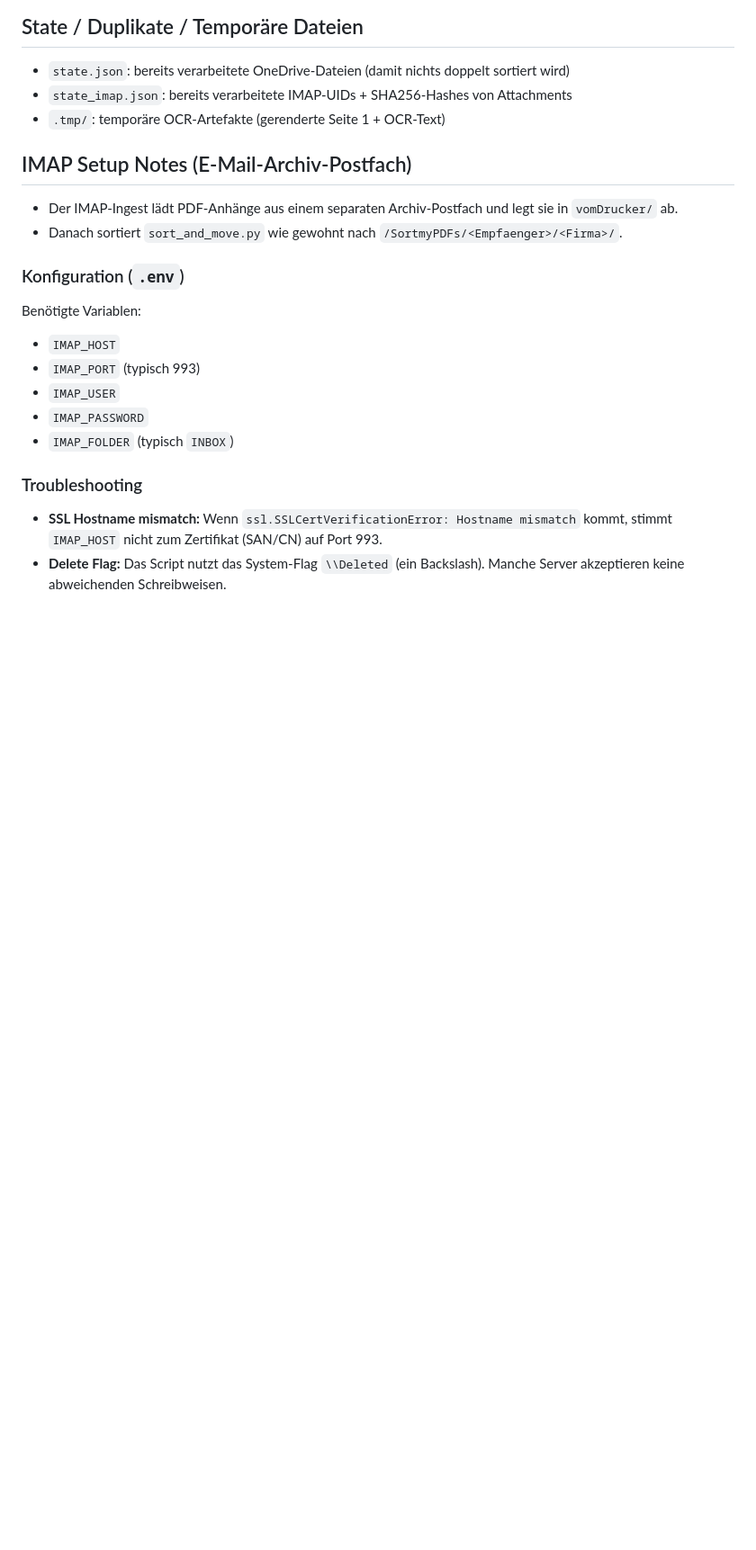
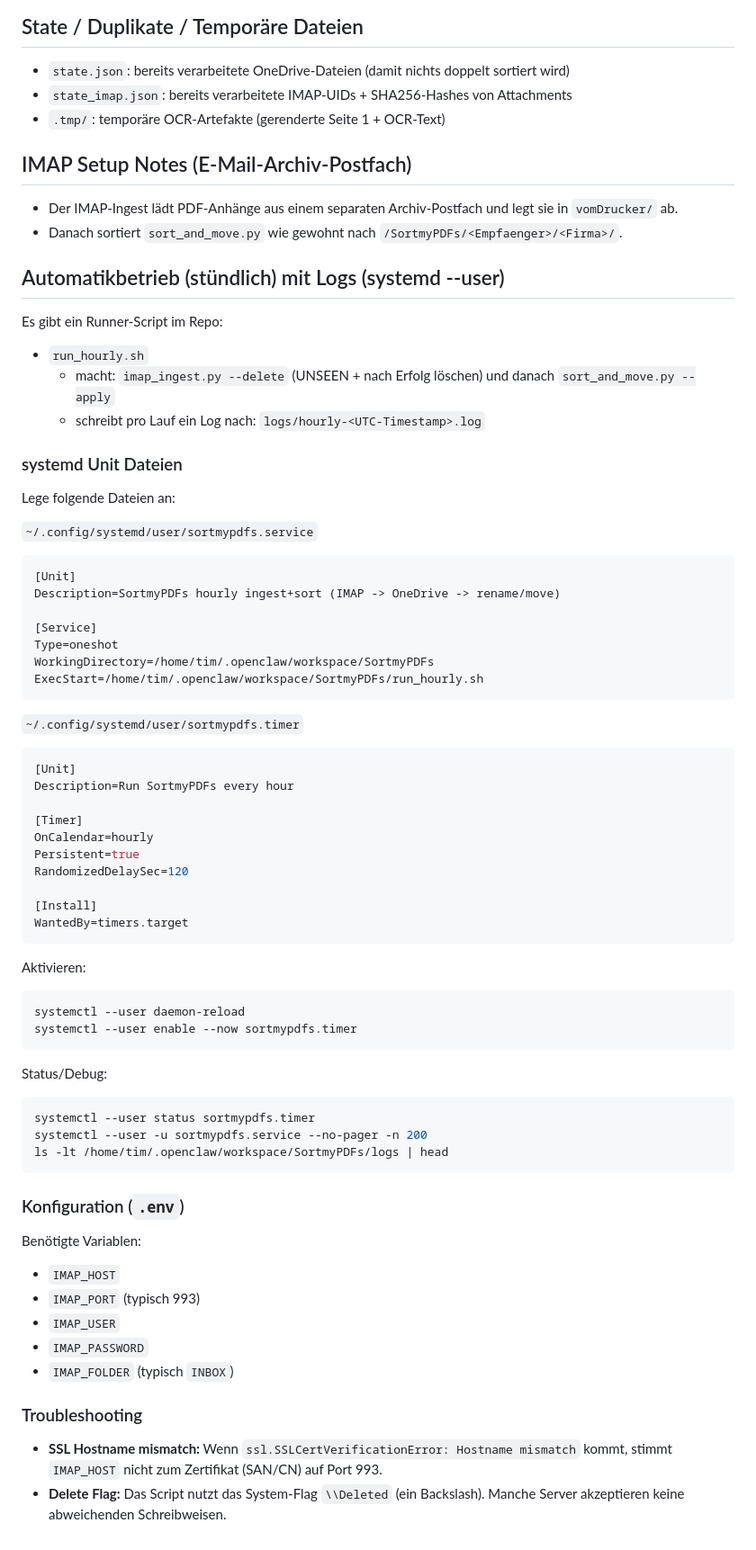
Before and after one commit to rinkelzz/SortmyPDFs, a Markdown page: SortmyPDFs/README.md, the part around the change. Shown at 90% size. Rendered like a GitHub page; blank space fills up the shorter version.

Commit message:
Document hourly systemd timer and logs in README

````diff
--- a/SortmyPDFs/README.md
+++ b/SortmyPDFs/README.md
@@ -85,6 +85,54 @@ Wenn du ein separates IMAP-Postfach als Sammelstelle für Dokumenten-Mails nutzt
 - Der IMAP-Ingest lädt PDF-Anhänge aus einem separaten Archiv-Postfach und legt sie in `vomDrucker/` ab.
 - Danach sortiert `sort_and_move.py` wie gewohnt nach `/SortmyPDFs/<Empfaenger>/<Firma>/`.
 
+## Automatikbetrieb (stündlich) mit Logs (systemd --user)
+
+Es gibt ein Runner-Script im Repo:
+- `run_hourly.sh`
+  - macht: `imap_ingest.py --delete` (UNSEEN + nach Erfolg löschen) und danach `sort_and_move.py --apply`
+  - schreibt pro Lauf ein Log nach: `logs/hourly-<UTC-Timestamp>.log`
+
+### systemd Unit Dateien
+Lege folgende Dateien an:
+
+`~/.config/systemd/user/sortmypdfs.service`
+```ini
+[Unit]
+Description=SortmyPDFs hourly ingest+sort (IMAP -> OneDrive -> rename/move)
+
+[Service]
+Type=oneshot
+WorkingDirectory=/home/tim/.openclaw/workspace/SortmyPDFs
+ExecStart=/home/tim/.openclaw/workspace/SortmyPDFs/run_hourly.sh
+```
+
+`~/.config/systemd/user/sortmypdfs.timer`
+```ini
+[Unit]
+Description=Run SortmyPDFs every hour
+
+[Timer]
+OnCalendar=hourly
+Persistent=true
+RandomizedDelaySec=120
+
+[Install]
+WantedBy=timers.target
+```
+
+Aktivieren:
+```bash
+systemctl --user daemon-reload
+systemctl --user enable --now sortmypdfs.timer
+```
+
+Status/Debug:
+```bash
+systemctl --user status sortmypdfs.timer
+systemctl --user -u sortmypdfs.service --no-pager -n 200
+ls -lt /home/tim/.openclaw/workspace/SortmyPDFs/logs | head
+```
+
 ### Konfiguration (`.env`)
 Benötigte Variablen:
 - `IMAP_HOST`
````
